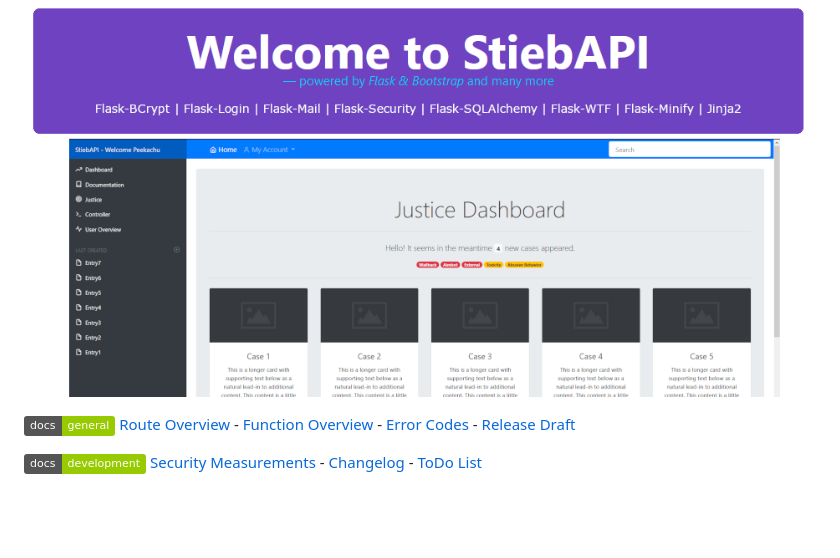
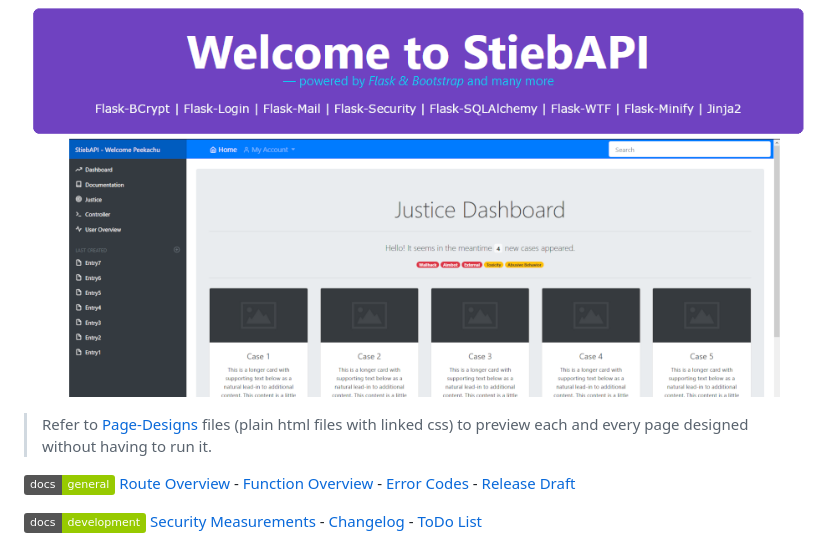
Before and after one commit to JulianStiebler/PythonFlask_StiebAPI, a Markdown page: README.md, the part around one of its changes. GitHub-like rendering; badges without logos; blank space fills up the shorter version.

```diff
--- a/README.md
+++ b/README.md
@@ -1,6 +1,8 @@
 <h1 align="center">StiebAPI</h1>
 
 ![Header Image][header]
+
+> Refer to [Page-Designs][page-design] files (plain html files with linked css) to preview each and every page designed without having to run it.
 
 ![shield_general]
 [Route Overview][routes.md] - [Function Overview][functions.md] - [Error Codes][errors.md] - [Release Draft][ReleaseDraft]
```
Also changed, not shown: other parts of README.md (+1 -0 lines).
